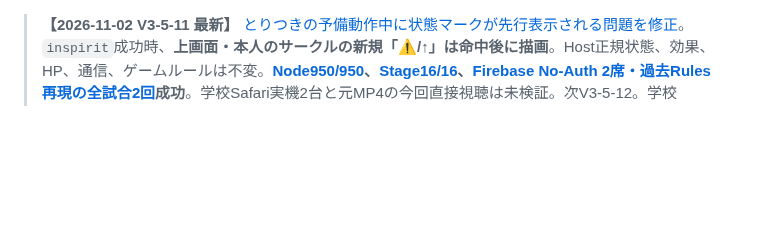
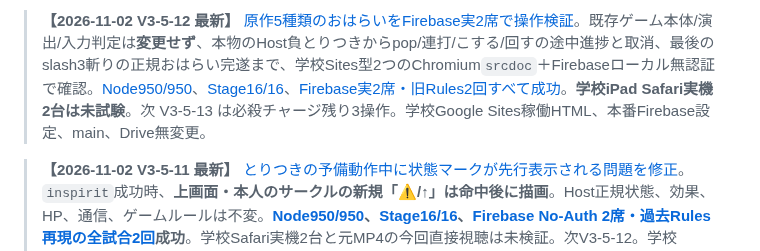
Before and after one commit to 8mahi8/yokai-battle-lab, a Markdown page: README.md, the part around the change. GitHub-like rendering; blank space fills up the shorter version.

Commit message:
docs(v3-5-12): carry five-input online QA into README.md

```diff
--- a/README.md
+++ b/README.md
@@ -1,3 +1,5 @@
+> **【2026-11-02 V3-5-12 最新】** [原作5種類のおはらいをFirebase実2席で操作検証](./docs/ENGINE_V3_5_12_FIVE_PURIFY_GESTURES_ONLINE_E2E_20261102.md)。既存ゲーム本体/演出/入力判定は**変更せず**、本物のHost負とりつきからpop/連打/こする/回すの途中進捗と取消、最後のslash3斬りの正規おはらい完遂まで、学校Sites型2つのChromium`srcdoc`＋Firebaseローカル無認証で確認。[Node950/950](https://github.com/8mahi8/yokai-battle-lab/actions/runs/41325027151)、[Stage16/16](https://github.com/8mahi8/yokai-battle-lab/actions/runs/41325020257)、[Firebase実2席・旧Rules2回すべて成功](https://github.com/8mahi8/yokai-battle-lab/actions/runs/41325027081)。**学校iPad Safari実機2台は未試験**。次 V3-5-13 は必殺チャージ残り3操作。学校Google Sites稼働HTML、本番Firebase設定、main、Drive無変更。
+
 > **【2026-11-02 V3-5-11 最新】** [とりつきの予備動作中に状態マークが先行表示される問題を修正](./docs/ENGINE_V3_5_11_INSPIRIT_IMPACT_TIMING_20261102.md)。`inspirit`成功時、**上画面・本人のサークルの新規「⚠/↑」は命中後に描画**。Host正規状態、効果、HP、通信、ゲームルールは不変。**[Node950/950](https://github.com/8mahi8/yokai-battle-lab/actions/runs/41323466145)、[Stage16/16](https://github.com/8mahi8/yokai-battle-lab/actions/runs/41323465990)、[Firebase No-Auth 2席・過去Rules再現の全試合2回](https://github.com/8mahi8/yokai-battle-lab/actions/runs/41323466038)成功**。学校Safari実機2台と元MP4の今回直接視聴は未検証。次V3-5-12。学校Google Sites稼働HTML、本番Firebase設定、main、Drive無変更。
 
 > **【2026-11-01 V3-5-10 最新】** [原作対人「行動モーション中の相手輪表示保留」](./docs/ENGINE_V3_5_10_FRIENDS_OPPONENT_MOTION_VISIBILITY_20261101.md)を学校Friendsの表示に適用（既存投影コード再利用）。正規Hostの操作/HP/妖気/通信は遅れず、**相手が見ている前衛と妖気だけ再生中のモーション終了まで表示保留**。Firebase実Chromium2席で**Guest回転B1→B4のHost ACK→Host旧B1表示→終了後B4に復帰**を確認、その後おはらい・通常G・全6KO/双方結果を**旧Rules再現込み2回通し成功**。[Node950/950](https://github.com/8mahi8/yokai-battle-lab/actions/runs/41283583422)・[Stage16/16](https://github.com/8mahi8/yokai-battle-lab/actions/runs/41283580374)・[Firebase実2席2回PASS](https://github.com/8mahi8/yokai-battle-lab/actions/runs/41283583410)。**原作時間の厳密一致・学校Safari実機2台は未検証**。次 V3-5-11。学校Google Sites実稼働HTML/main/本番Firebase設定/Driveは変更なし。
```
